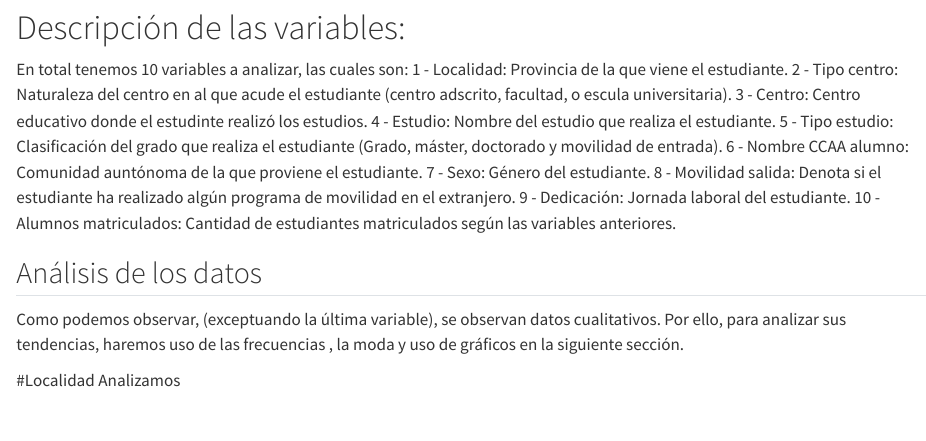
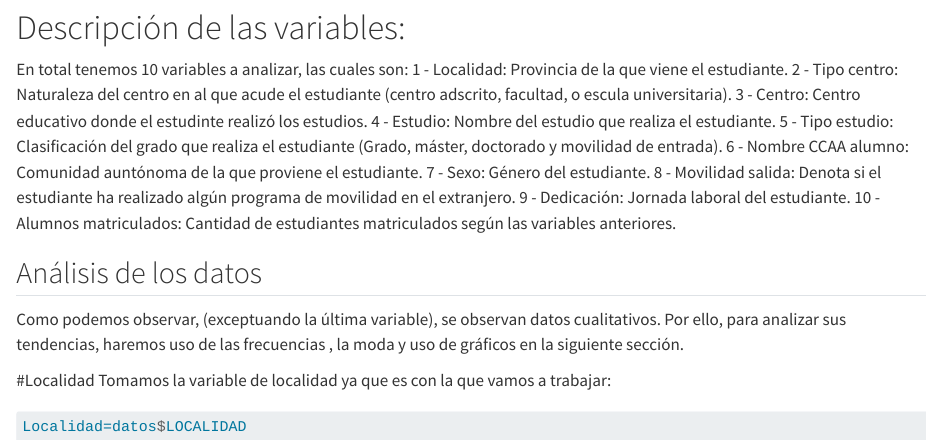
Before and after one commit to MiquelRivas/Practica_1_AD_definitiva, a Quarto document (Practica_1_AD.qmd): the page in a window 1100 px wide, from 1890 px down. Rendered offline with R 4.5, knitr and Pandoc in place of Quarto, with nearby package versions.

Commit message:
Localidad

````diff
--- a/Practica_1_AD.qmd
+++ b/Practica_1_AD.qmd
@@ -62,7 +62,8 @@ En total tenemos 10 variables a analizar, las cuales son:
 Como podemos observar, (exceptuando la última variable), se observan datos cualitativos. Por ello, para analizar sus tendencias, haremos uso de las frecuencias , la moda y uso de gráficos en la siguiente sección.
 
 #Localidad
-Analizamos
+Tomamos la variable de localidad ya que es con la que vamos a trabajar:
+
 ```{r}
-
+Localidad=datos$LOCALIDAD
 ```
````
